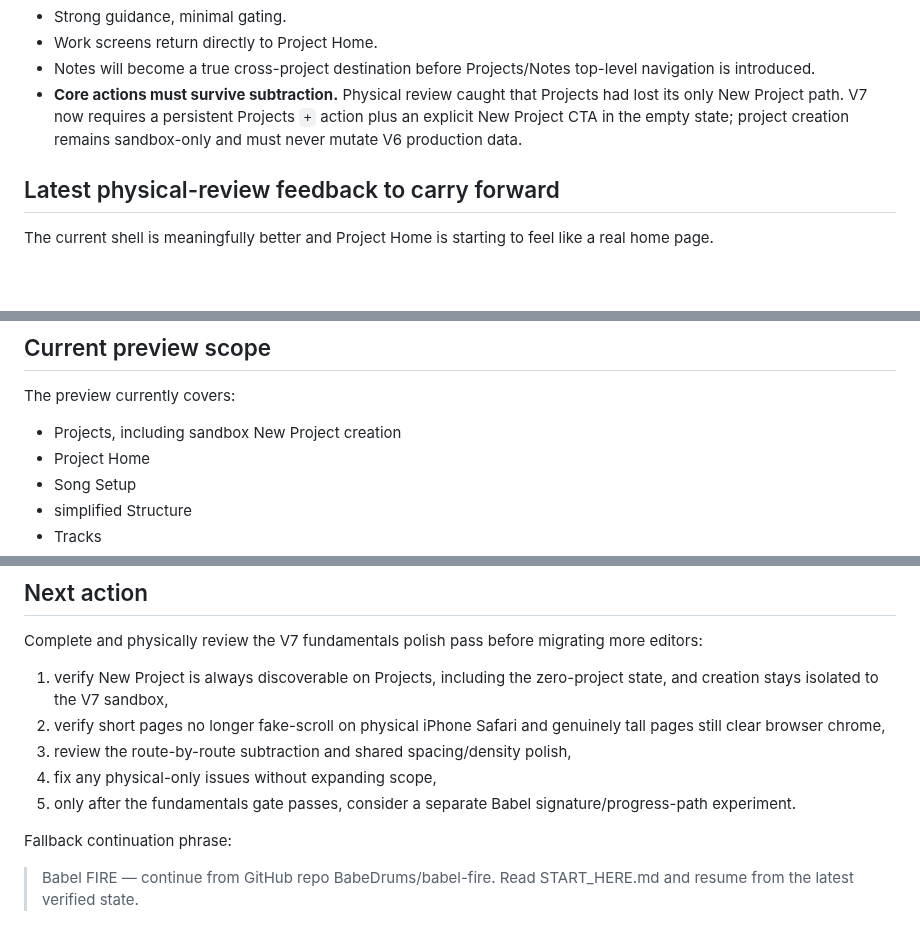
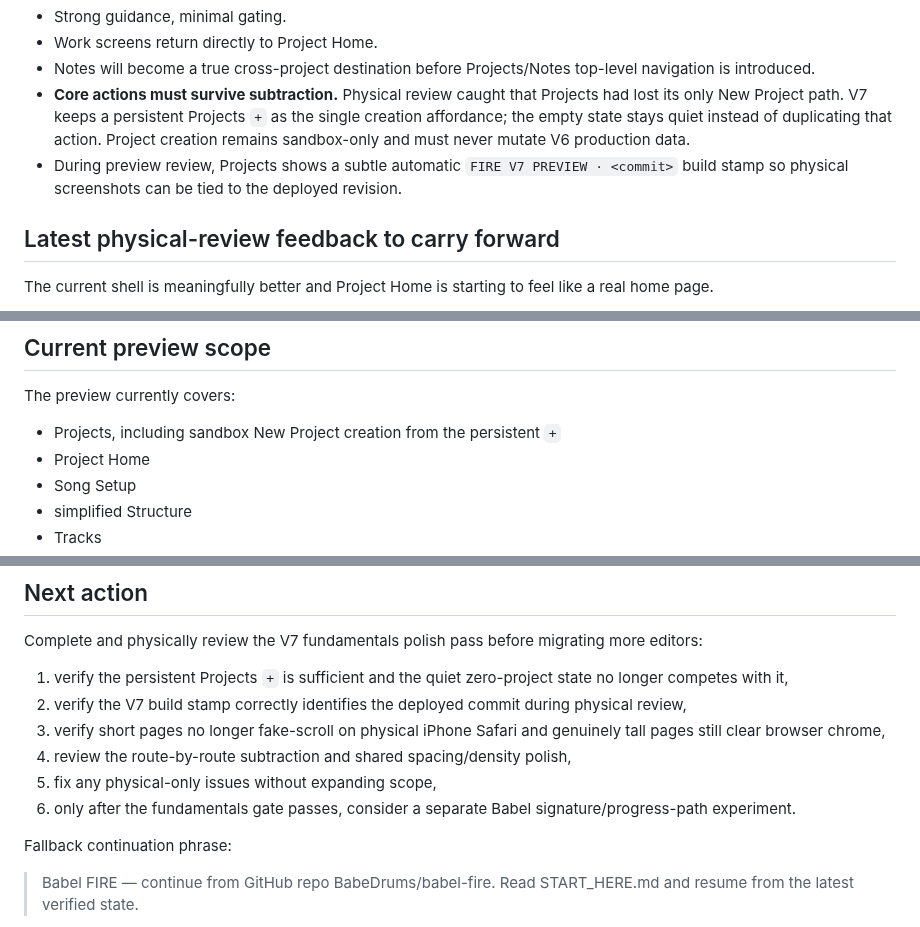
Before and after one commit to BabeDrums/babel-fire, a Markdown page: START_HERE.md, 3 parts joined by grey strips. GitHub-like rendering; blank space fills up the shorter version.

Commit message:
Refresh handoff for Projects micro-polish

```diff
--- a/START_HERE.md
+++ b/START_HERE.md
@@ -51,7 +51,8 @@ Current V7 direction:
 - Strong guidance, minimal gating.
 - Work screens return directly to Project Home.
 - Notes will become a true cross-project destination before Projects/Notes top-level navigation is introduced.
-- **Core actions must survive subtraction.** Physical review caught that Projects had lost its only New Project path. V7 now requires a persistent Projects `+` action plus an explicit New Project CTA in the empty state; project creation remains sandbox-only and must never mutate V6 production data.
+- **Core actions must survive subtraction.** Physical review caught that Projects had lost its only New Project path. V7 keeps a persistent Projects `+` as the single creation affordance; the empty state stays quiet instead of duplicating that action. Project creation remains sandbox-only and must never mutate V6 production data.
+- During preview review, Projects shows a subtle automatic `FIRE V7 PREVIEW · <commit>` build stamp so physical screenshots can be tied to the deployed revision.
 
 ## Latest physical-review feedback to carry forward
 
@@ -88,7 +90,7 @@ The lightweight FIRE loop is **Discover → Define → Develop → Deliver → V
 
 The preview currently covers:
 
-- Projects, including sandbox New Project creation
+- Projects, including sandbox New Project creation from the persistent `+`
 - Project Home
 - Song Setup
 - simplified Structure
@@ -119,11 +121,12 @@ The user should **never need to ask for a handoff update again**.
 
 Complete and physically review the V7 fundamentals polish pass before migrating more editors:
 
-1. verify New Project is always discoverable on Projects, including the zero-project state, and creation stays isolated to the V7 sandbox,
-2. verify short pages no longer fake-scroll on physical iPhone Safari and genuinely tall pages still clear browser chrome,
-3. review the route-by-route subtraction and shared spacing/density polish,
-4. fix any physical-only issues without expanding scope,
-5. only after the fundamentals gate passes, consider a separate Babel signature/progress-path experiment.
+1. verify the persistent Projects `+` is sufficient and the quiet zero-project state no longer competes with it,
+2. verify the V7 build stamp correctly identifies the deployed commit during physical review,
+3. verify short pages no longer fake-scroll on physical iPhone Safari and genuinely tall pages still clear browser chrome,
+4. review the route-by-route subtraction and shared spacing/density polish,
+5. fix any physical-only issues without expanding scope,
+6. only after the fundamentals gate passes, consider a separate Babel signature/progress-path experiment.
 
 Fallback continuation phrase:
 
```
Also changed, not shown: other parts of START_HERE.md (+1 -0 lines).
